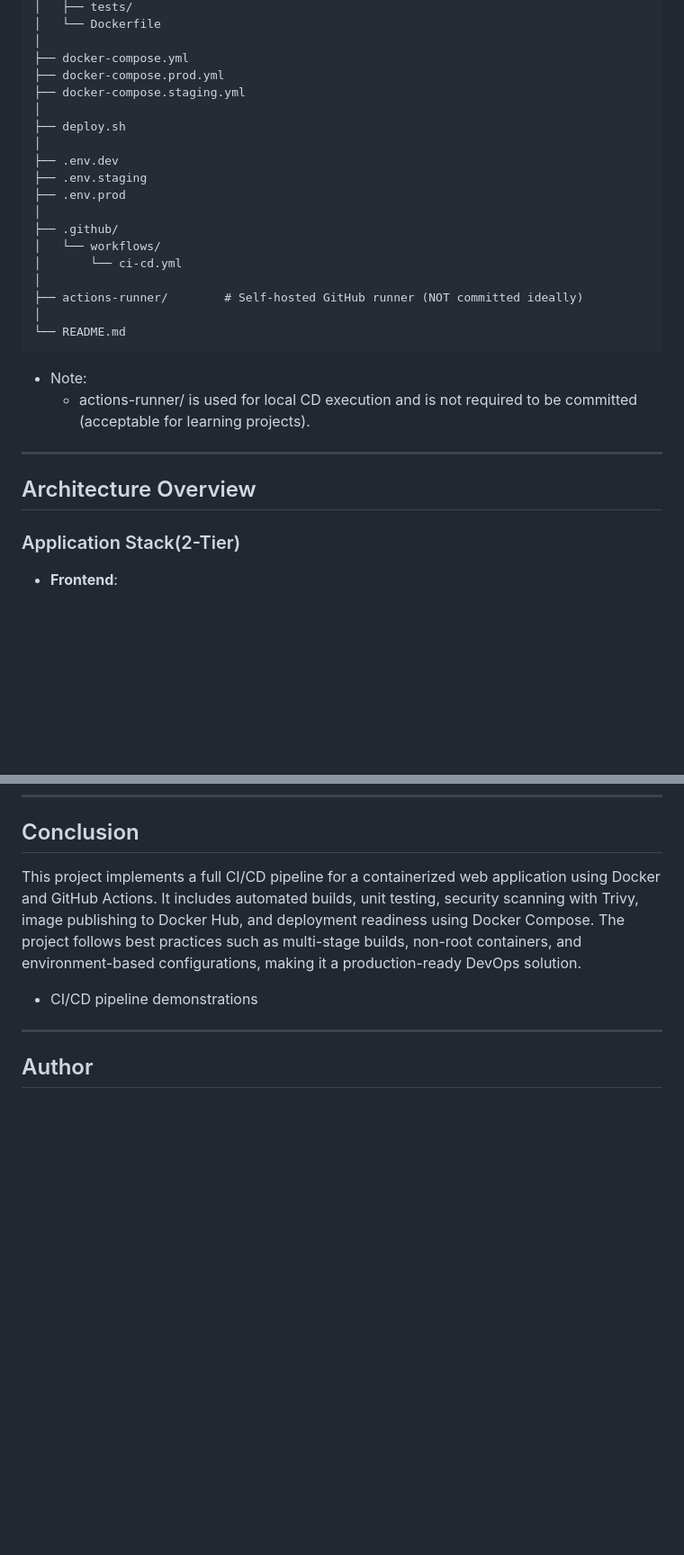
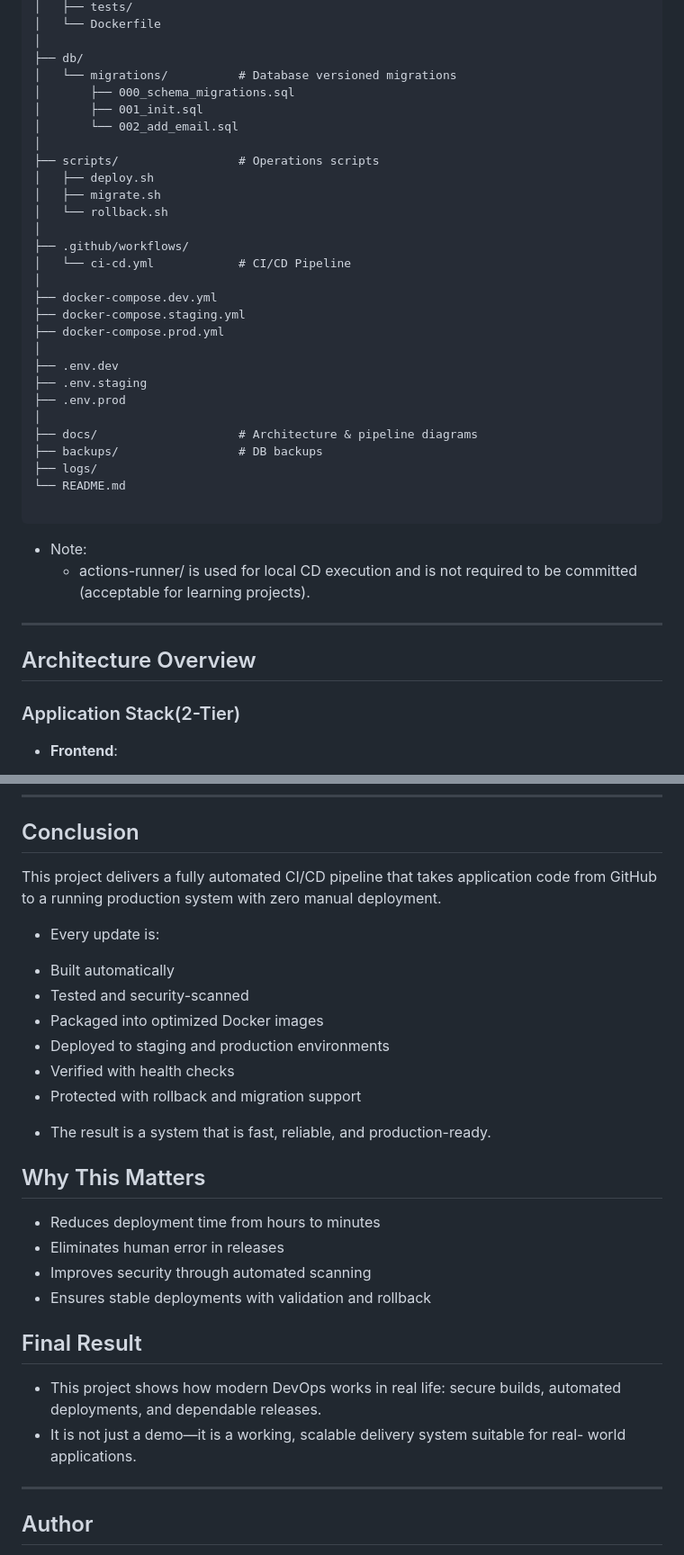
Before and after one commit to Sayyarahul/Capstone-CI-CD-End-to-End_Project, a Markdown page: README.md, 2 parts joined by grey strips. Shown at 90% size. Drawn GitHub-style; blank space fills up the shorter version.

````diff
--- a/README.md
+++ b/README.md
@@ -56,28 +66,38 @@ capstone-cicd-end-to-end/
 │   ├── tests/
 │   └── Dockerfile
 │
-├── docker-compose.yml
+├── db/
+│   └── migrations/          # Database versioned migrations
+│       ├── 000_schema_migrations.sql
+│       ├── 001_init.sql
+│       └── 002_add_email.sql
+│
+├── scripts/                 # Operations scripts
+│   ├── deploy.sh
+│   ├── migrate.sh
+│   └── rollback.sh
+│
+├── .github/workflows/
+│   └── ci-cd.yml            # CI/CD Pipeline
+│
+├── docker-compose.dev.yml
+├── docker-compose.staging.yml
 ├── docker-compose.prod.yml
-├── docker-compose.staging.yml
-│
-├── deploy.sh
 │
 ├── .env.dev
 ├── .env.staging
 ├── .env.prod
 │
-├── .github/
-│   └── workflows/
-│       └── ci-cd.yml
-│
-├── actions-runner/        # Self-hosted GitHub runner (NOT committed ideally)
-│
+├── docs/                    # Architecture & pipeline diagrams
+├── backups/                 # DB backups
+├── logs/
 └── README.md
+
 ```
 * Note:
   - actions-runner/ is used for local CD execution and is not required to be committed (acceptable for learning projects).
 ---
-##  Architecture Overview
+## Architecture Overview
 
 ### Application Stack(2-Tier)
 
@@ -584,9 +632,26 @@ Stored securely using GitHub Secrets.
 
 ##  Conclusion
 
-This project implements a full CI/CD pipeline for a containerized web application using Docker and GitHub Actions. It includes automated builds, unit testing, security scanning with Trivy, image publishing to Docker Hub, and deployment readiness using Docker Compose. The project follows best practices such as multi-stage builds, non-root containers, and environment-based configurations, making it a production-ready DevOps solution.
+This project delivers a fully automated CI/CD pipeline that takes application code from GitHub to a running production system with zero manual deployment.
+* Every update is:
+ - Built automatically
+ - Tested and security-scanned
+ - Packaged into optimized Docker images
+ - Deployed to staging and production environments
+ - Verified with health checks
+ - Protected with rollback and migration support
+* The result is a system that is fast, reliable, and production-ready.
+## Why This Matters
+- Reduces deployment time from hours to minutes
+- Eliminates human error in releases
+- Improves security through automated scanning
+- Ensures stable deployments with validation and rollback
 
-* CI/CD pipeline demonstrations
+## Final Result
+
+- This project shows how modern DevOps works in real life:
+ secure builds, automated deployments, and dependable releases.
+- It is not just a demo—it is a working, scalable delivery system suitable for real-  world applications.
 
 ---
 
````
Also changed, not shown: other parts of README.md (+67 -29 lines).
